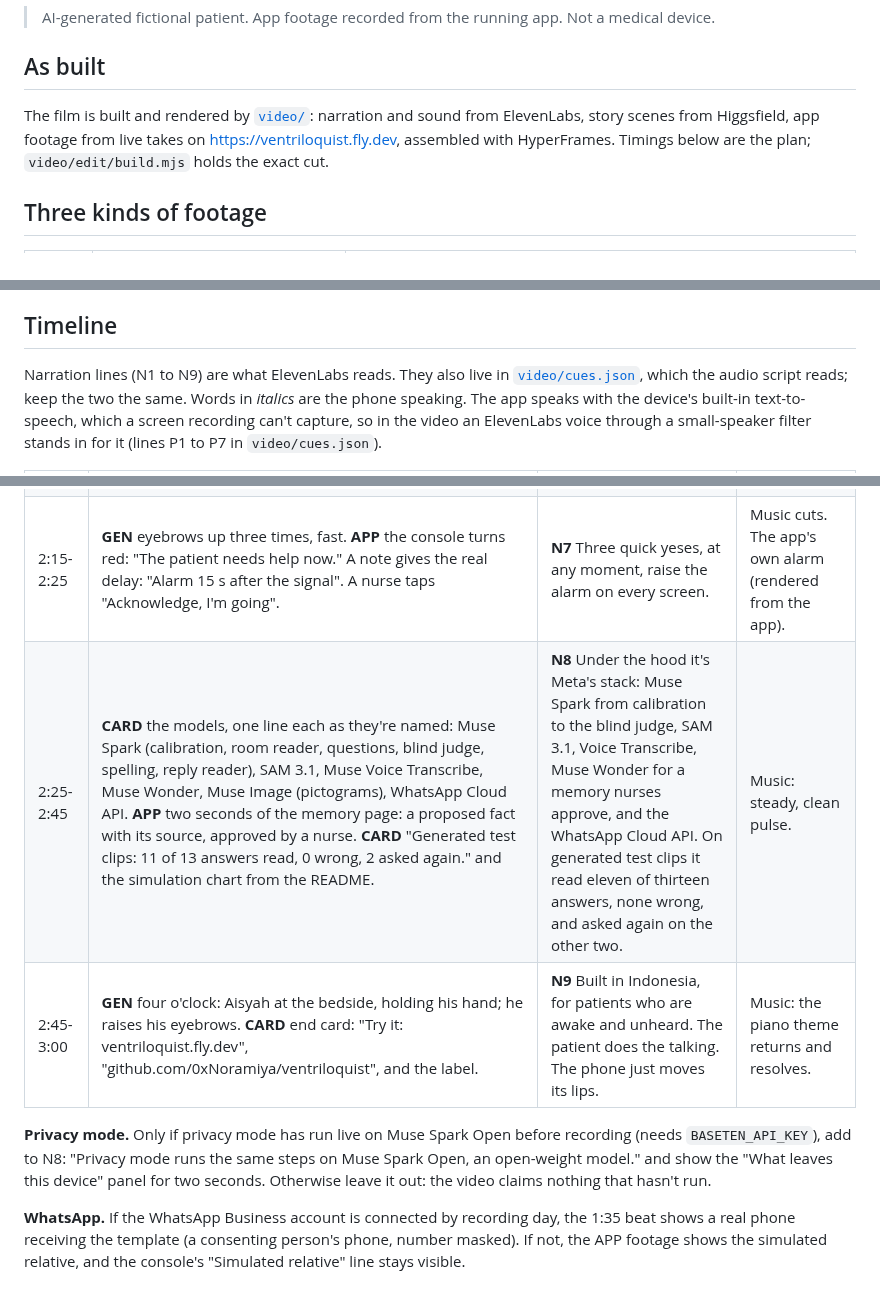
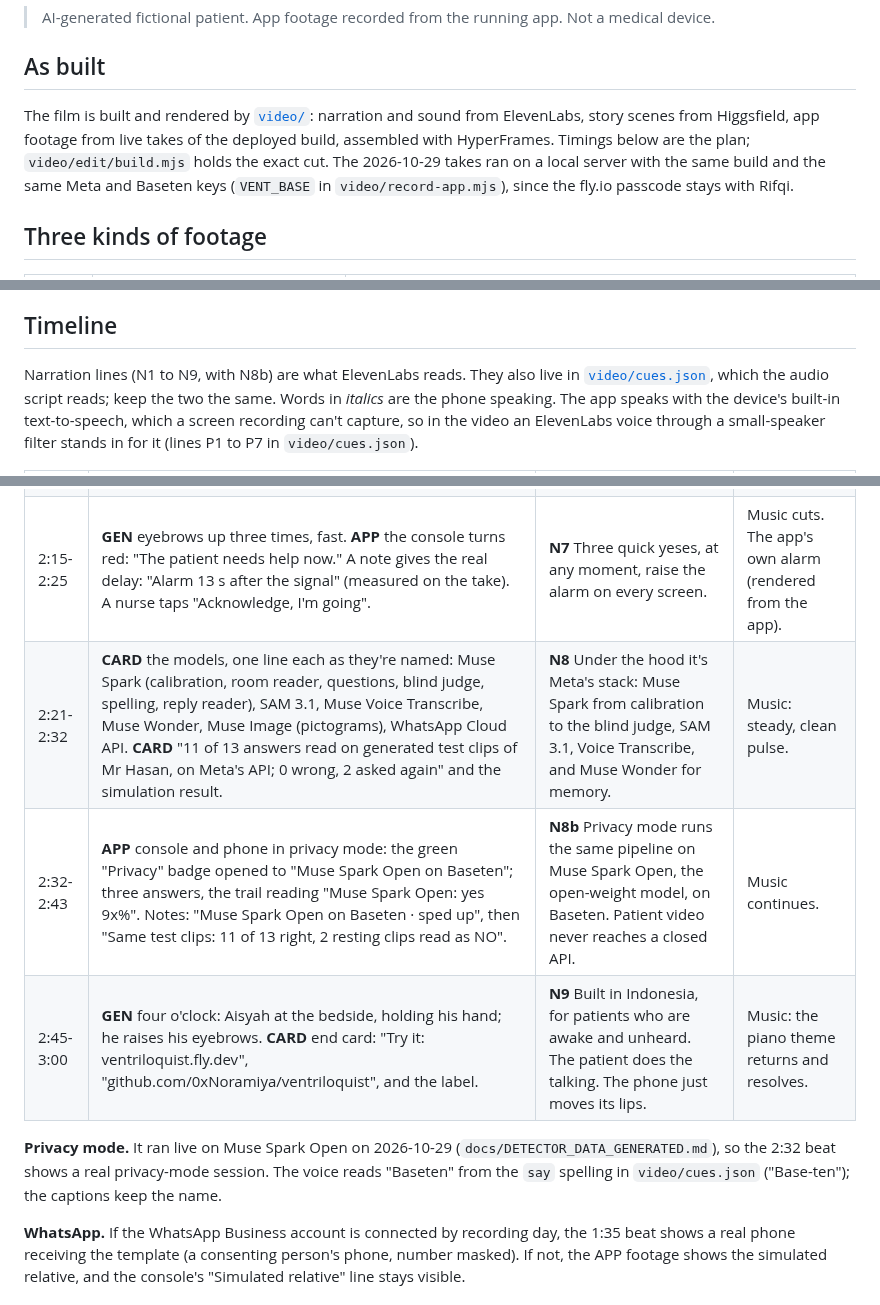
Before and after one commit to 0xNoramiya/ventriloquist, a Markdown page: docs/DEMO_SCRIPT.md, 3 parts joined by grey strips. Drawn GitHub-style.

```diff
--- a/docs/DEMO_SCRIPT.md
+++ b/docs/DEMO_SCRIPT.md
@@ -22,8 +22,10 @@ five seconds and again on the end card:
 ## As built
 
 The film is built and rendered by [`video/`](../video/README.md): narration and sound from
-ElevenLabs, story scenes from Higgsfield, app footage from live takes on https://ventriloquist.fly.dev,
+ElevenLabs, story scenes from Higgsfield, app footage from live takes of the deployed build,
 assembled with HyperFrames. Timings below are the plan; `video/edit/build.mjs` holds the exact cut.
+The 2026-10-29 takes ran on a local server with the same build and the same Meta and Baseten keys
+(`VENT_BASE` in `video/record-app.mjs`), since the fly.io passcode stays with Rifqi.
 
 ## Three kinds of footage
 
@@ -39,7 +41,7 @@ session beat is sped up and says so on screen.
 
 ## Timeline
 
-Narration lines (N1 to N9) are what ElevenLabs reads. They also live in
+Narration lines (N1 to N9, with N8b) are what ElevenLabs reads. They also live in
 [`video/cues.json`](../video/cues.json), which the audio script reads; keep the two the same. Words
 in *italics* are the phone speaking. The app speaks with the device's built-in text-to-speech,
 which a screen recording can't capture, so in the video an ElevenLabs voice through a small-speaker
@@ -53,14 +55,14 @@ filter stands in for it (lines P1 to P7 in `video/cues.json`).
 | 1:05-1:35 | Phone: *"Shall I send this to Aisyah on WhatsApp?"* **GEN** eyebrows rise. **GEN** the room at night: nobody there, only the phone lit on the rail. **APP** the console at the nurses' station: the yellow "The patient says" card with its chime, and the approval card "Send to Aisyah (daughter) on WhatsApp? The patient said yes." Caption "1 minute later": the phone repeats the message, "said 2 times" on the card. **GEN** a nurse at the station looks up. **APP** she taps "I'm coming", then Send (approving the relay also counts as seeing the message). Phone: *"A caregiver has seen your message and is coming."* | **N4** But the room is empty, and he can't press a call bell. So his words chime at the nurses' station and stay there until someone taps "I'm coming". If nobody does, the phone says them again and the alert gets louder. The WhatsApp message to Aisyah waits for a nurse's approval too. | Music thins to sustained strings. SFX: night ward hum; the app's own chime (rendered from the app, see Sound). |
 | 1:35-2:00 | **APP** relay card: Sent, Delivered, Read. **GEN** Aisyah at home; her phone buzzes; she reads (screen not visible), exhales, types. **APP** reply arrives; the trail shows Muse Spark's reading: not about his health, safe to read aloud. Phone reads her reply. **GEN** Mr Hasan's face relaxes. Caption: "No reply? It asks him about his son next." | **N5** Now an agent takes over. It watches the message reach Aisyah's phone and get read. When she answers, Muse Spark reads the reply first. Anything about his health waits for a nurse. This one doesn't, so he hears it. | SFX: phone buzz. Phone voice. Music: warm, rising. |
 | 2:00-2:15 | **APP** a second patient's spelling run in mock mode with the simulated patient, sped up and labelled "Simulated answers": *"Is this your message: I'm cold?"* no. *"Do you want to spell it?"* yes. Letter groups; K, U, C. The console flips EN to ID once: *"Apakah kata Bapak KUCING?"* yes. *"Who is feeding my cat?"* yes. Caption: "Simulated answers · sped up 13×". | **N6** Wrong guesses happen. He says no and spells it: three letters, and the completer finds "kucing", cat. The message: who is feeding my cat? | Music: light, playful. |
-| 2:15-2:25 | **GEN** eyebrows up three times, fast. **APP** the console turns red: "The patient needs help now." A note gives the real delay: "Alarm 15 s after the signal". A nurse taps "Acknowledge, I'm going". | **N7** Three quick yeses, at any moment, raise the alarm on every screen. | Music cuts. The app's own alarm (rendered from the app). |
-| 2:25-2:45 | **CARD** the models, one line each as they're named: Muse Spark (calibration, room reader, questions, blind judge, spelling, reply reader), SAM 3.1, Muse Voice Transcribe, Muse Wonder, Muse Image (pictograms), WhatsApp Cloud API. **APP** two seconds of the memory page: a proposed fact with its source, approved by a nurse. **CARD** "Generated test clips: 11 of 13 answers read, 0 wrong, 2 asked again." and the simulation chart from the README. | **N8** Under the hood it's Meta's stack: Muse Spark from calibration to the blind judge, SAM 3.1, Voice Transcribe, Muse Wonder for a memory nurses approve, and the WhatsApp Cloud API. On generated test clips it read eleven of thirteen answers, none wrong, and asked again on the other two. | Music: steady, clean pulse. |
+| 2:15-2:25 | **GEN** eyebrows up three times, fast. **APP** the console turns red: "The patient needs help now." A note gives the real delay: "Alarm 13 s after the signal" (measured on the take). A nurse taps "Acknowledge, I'm going". | **N7** Three quick yeses, at any moment, raise the alarm on every screen. | Music cuts. The app's own alarm (rendered from the app). |
+| 2:21-2:32 | **CARD** the models, one line each as they're named: Muse Spark (calibration, room reader, questions, blind judge, spelling, reply reader), SAM 3.1, Muse Voice Transcribe, Muse Wonder, Muse Image (pictograms), WhatsApp Cloud API. **CARD** "11 of 13 answers read on generated test clips of Mr Hasan, on Meta's API; 0 wrong, 2 asked again" and the simulation result. | **N8** Under the hood it's Meta's stack: Muse Spark from calibration to the blind judge, SAM 3.1, Voice Transcribe, and Muse Wonder for memory. | Music: steady, clean pulse. |
+| 2:32-2:43 | **APP** console and phone in privacy mode: the green "Privacy" badge opened to "Muse Spark Open on Baseten"; three answers, the trail reading "Muse Spark Open: yes 9x%". Notes: "Muse Spark Open on Baseten · sped up", then "Same test clips: 11 of 13 right, 2 resting clips read as NO". | **N8b** Privacy mode runs the same pipeline on Muse Spark Open, the open-weight model, on Baseten. Patient video never reaches a closed API. | Music continues. |
 | 2:45-3:00 | **GEN** four o'clock: Aisyah at the bedside, holding his hand; he raises his eyebrows. **CARD** end card: "Try it: ventriloquist.fly.dev", "github.com/0xNoramiya/ventriloquist", and the label. | **N9** Built in Indonesia, for patients who are awake and unheard. The patient does the talking. The phone just moves its lips. | Music: the piano theme returns and resolves. |
 
-**Privacy mode.** Only if privacy mode has run live on Muse Spark Open before recording (needs
-`BASETEN_API_KEY`), add to N8: "Privacy mode runs the same steps on Muse Spark Open, an open-weight
-model." and show the "What leaves this device" panel for two seconds. Otherwise leave it out: the
-video claims nothing that hasn't run.
+**Privacy mode.** It ran live on Muse Spark Open on 2026-10-29 (`docs/DETECTOR_DATA_GENERATED.md`),
+so the 2:32 beat shows a real privacy-mode session. The voice reads "Baseten" from the `say`
+spelling in `video/cues.json` ("Base-ten"); the captions keep the name.
 
 **WhatsApp.** If the WhatsApp Business account is connected by recording day, the 1:35 beat shows a
 real phone receiving the template (a consenting person's phone, number masked). If not, the APP
```
Also changed, not shown: other parts of docs/DEMO_SCRIPT.md (+1 -0 lines), HACKATHON_LOG.md (+1 -0 lines), video/README.md (+7 -5 lines), docs/img/hosted-demo.png, 4 other files.
